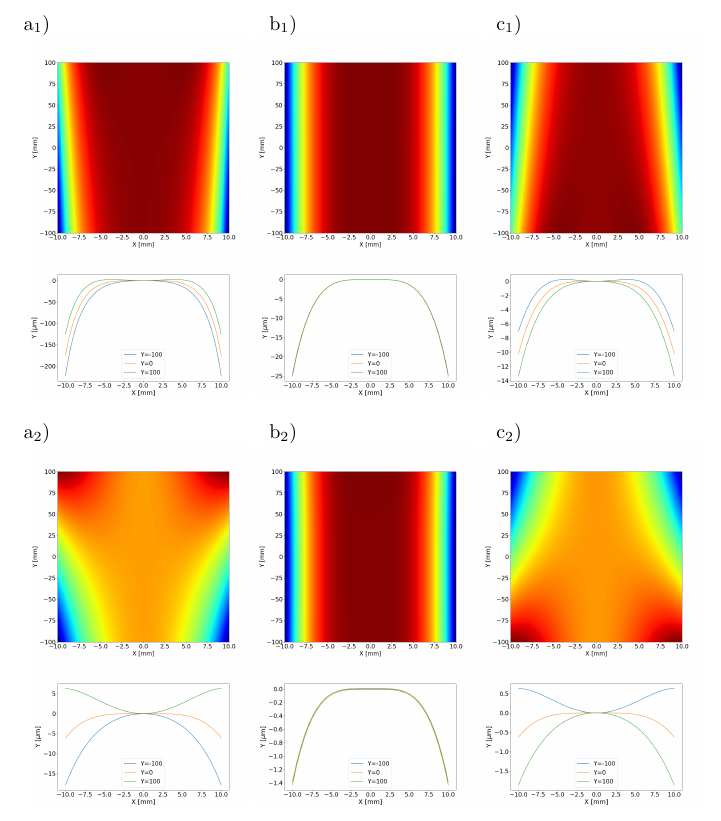
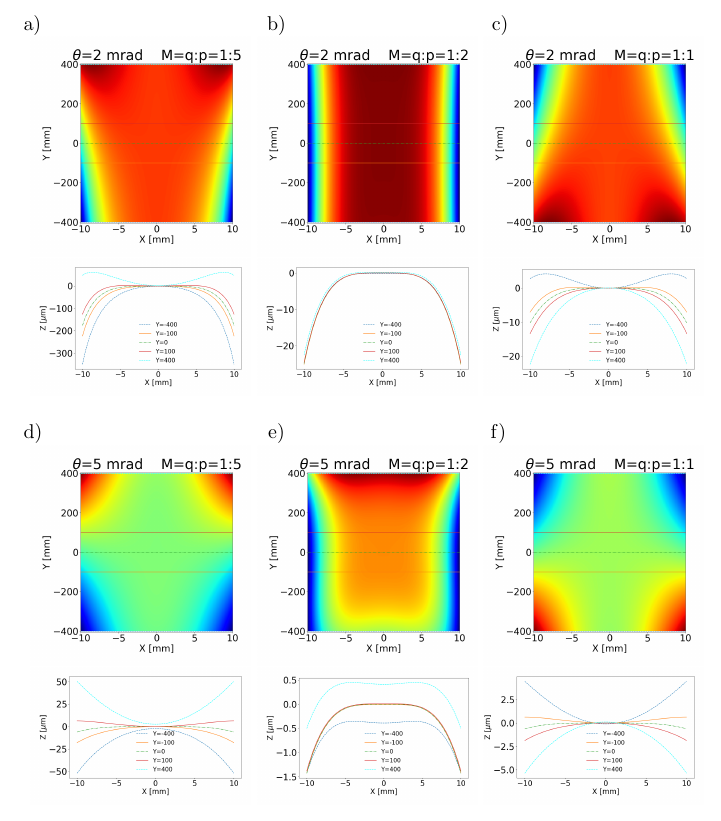
Before and after one commit to srio/paper-jsr-diaboloid-part2, a LaTeX document (fig7.tex): part of the page, cut at the place of the change. Compiled offline with pdfLaTeX.

Commit message:
updated figs 7 and 8

```diff
--- a/fig7.tex
+++ b/fig7.tex
@@ -19,7 +19,7 @@
 %%%%%%%%%%%%%%%%%%%%%%%%%%%%%%%%  put here figure %%%%%%%%%%%%%%%%%%%%%%%%%%%%%%%%%%%%%%%%%%%%%%%%
 \begin{figure}\label{fig:detrended}
 \flushleft
-a$_1$)~~~~~~~~~~~~~~~~~~~~~~~~~~~~~~~~~b$_1$)~~~~~~~~~~~~~~~~~~~~~~~~~~~~~~c$_1$)\\
+a)~~~~~~~~~~~~~~~~~~~~~~~~~~~~~~~~~~b)~~~~~~~~~~~~~~~~~~~~~~~~~~~~~~~c)\\
 \centering
 \includegraphics[width=0.32\textwidth]{figures/diaboloid_detrended_1:5_image.png}
 \includegraphics[width=0.32\textwidth]{figures/diaboloid_detrended_1:2_image.png}
@@ -28,7 +28,7 @@ a$_1$)~~~~~~~~~~~~~~~~~~~~~~~~~~~~~~~~~b$_1$)~~~~~~~~~~~~~~~~~~~~~~~~~~~~~~c$_1$
 \includegraphics[width=0.32\textwidth]{figures/diaboloid_detrended_1:2_profile.png}
 \includegraphics[width=0.32\textwidth]{figures/diaboloid_detrended_1:1_profile.png} \\
 \flushleft
-a$_2$)~~~~~~~~~~~~~~~~~~~~~~~~~~~~~~~~~b$_2$)~~~~~~~~~~~~~~~~~~~~~~~~~~~~~~c$_2$)\\
+d)~~~~~~~~~~~~~~~~~~~~~~~~~~~~~~~~~~e)~~~~~~~~~~~~~~~~~~~~~~~~~~~~~~~f)\\
 \centering
 \includegraphics[width=0.32\textwidth]{figures/diaboloid_detrended_5mrad_1:5_image.png}
 \includegraphics[width=0.32\textwidth]{figures/diaboloid_detrended_5mrad_1:2_image.png}
```
Also changed, not shown: fig8.tex (+2 -2 lines), figures/diaboloid_bl1222_detrended_image.png, figures/diaboloid_bl1222_detrended_profile.png, figures/diaboloid_detrended_1:1_image.png, figures/diaboloid_detrended_1:1_profile.png, figures/diaboloid_detrended_1:2_image.png, figures/diaboloid_detrended_1:2_profile.png, figures/diaboloid_detrended_1:5_image.png, figures/diaboloid_detrended_1:5_profile.png, figures/diaboloid_detrended_5mrad_1:1_image.png, figures/diaboloid_detrended_5mrad_1:1_profile.png, figures/diaboloid_detrended_5mrad_1:2_image.png, figures/diaboloid_detrended_5mrad_1:2_profile.png, figures/diaboloid_detrended_5mrad_1:5_image.png, 7 more files.
